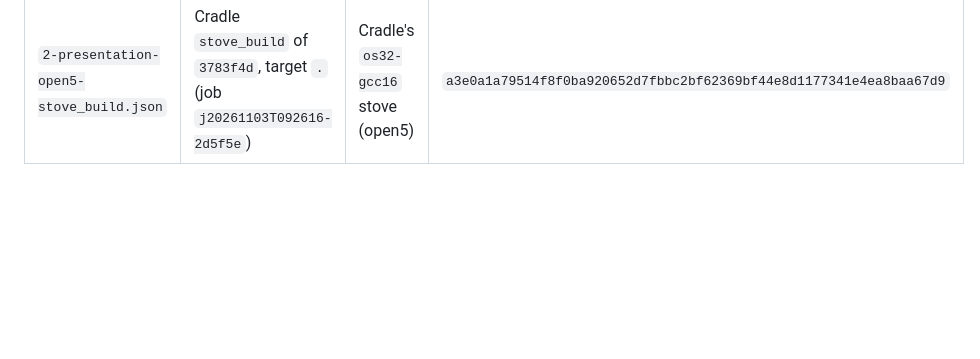
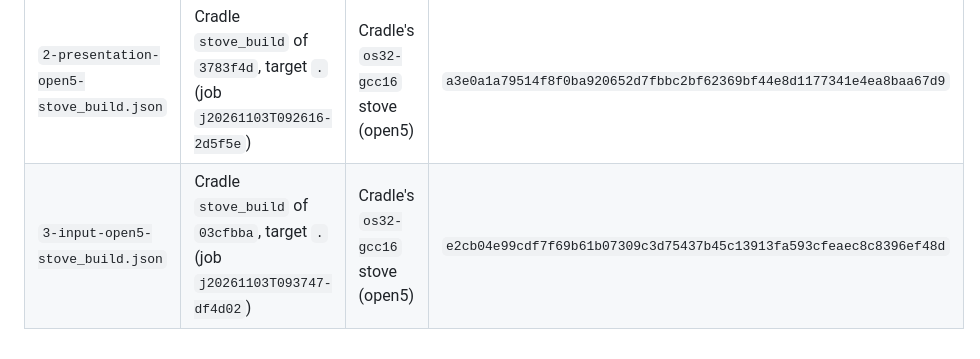
Before and after one commit to DalsinAI/amigarocksndiamonds, a Markdown page: receipts/README.md, the part around the change. Drawn GitHub-style; blank space fills up the shorter version.

```diff
--- a/receipts/README.md
+++ b/receipts/README.md
@@ -10,3 +10,4 @@ was built; the receipt is committed after it.
 | `1-build-open5-stove_build.json` | Cradle `stove_build` of `a882322`, target `.` (job `j20261103T084602-4a24e8`) | Cradle's `os32-gcc16` stove (open5) | `ae71fa72969e25cfcbc21f8dd595dd127ff27552e3d56b1d9ee08f884a512c0d` |
 | `1-data.json` | Cradle `stove_build` of `eadcf6e`, target `runtime-data` (job `j20261103T084048-ea0612`) | Cradle (open5) | `c9fdd39aa791f8336ce39937e9ed918cc61edcdde9e291ebbc2275465c8d8e0e` |
 | `2-presentation-open5-stove_build.json` | Cradle `stove_build` of `3783f4d`, target `.` (job `j20261103T092616-2d5f5e`) | Cradle's `os32-gcc16` stove (open5) | `a3e0a1a79514f8f0ba920652d7fbbc2bf62369bf44e8d1177341e4ea8baa67d9` |
+| `3-input-open5-stove_build.json` | Cradle `stove_build` of `03cfbba`, target `.` (job `j20261103T093747-df4d02`) | Cradle's `os32-gcc16` stove (open5) | `e2cb04e99cdf7f69b61b07309c3d75437b45c13913fa593cfeaec8c8396ef48d` |
```
Also changed, not shown: README.md (+44 -2 lines), docs/observed/step3-keyboard-dug.png (added), docs/observed/step3-keyboard-snap.png (added), 1 other file.
